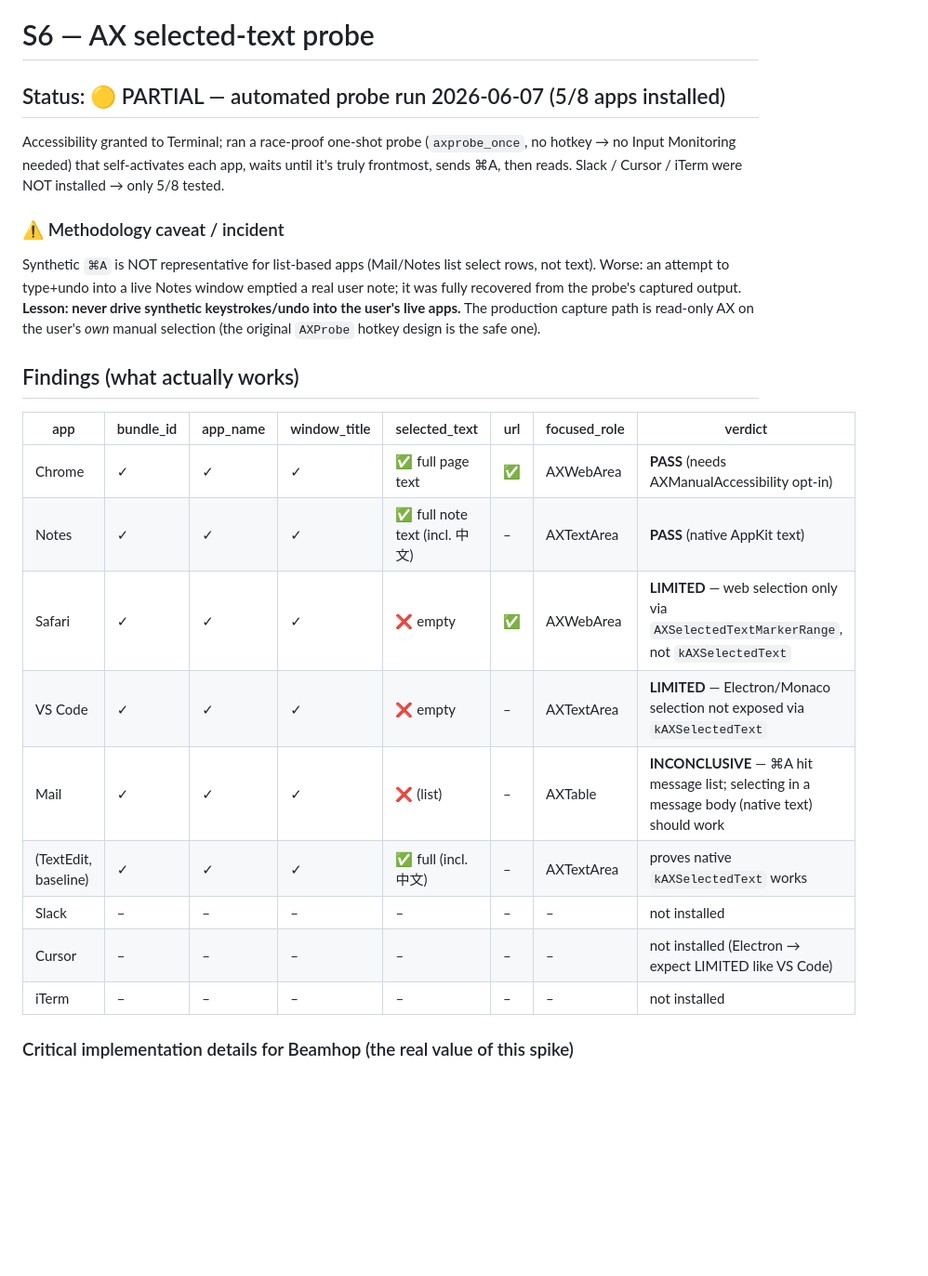
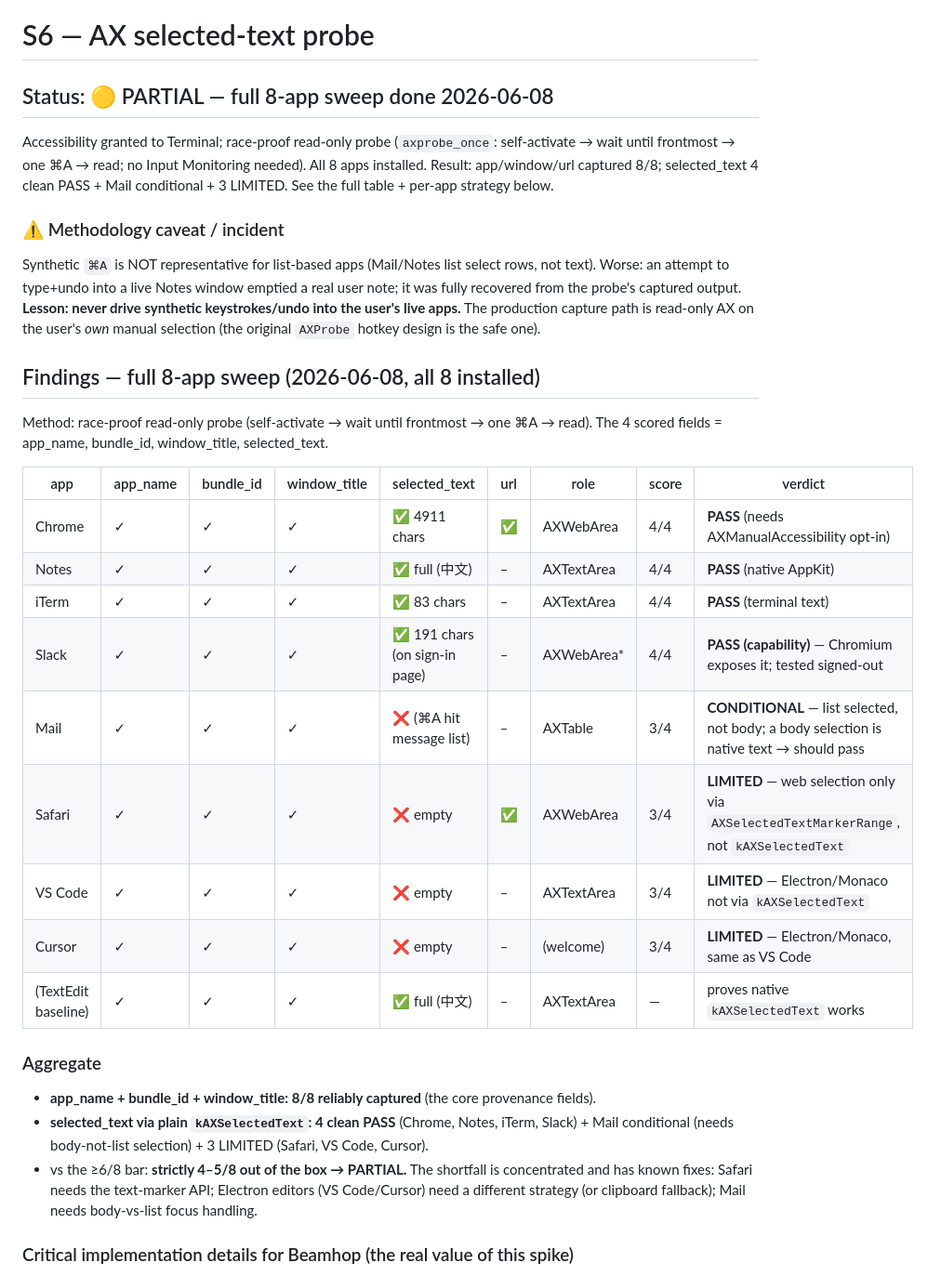
Before and after one commit to willamhou/beamhop, a Markdown page: spike/s6-ax-selected-text/notes.md, the part around one of its changes. Shown at 93% size. Rendered like a GitHub page; blank space fills up the shorter version.

Commit message:
spike(s6): full 8-app sweep results — PARTIAL with per-app strategy
All 8 installed, read-only ⌘A+probe (no typing/undo). Results:
- provenance (app/window/url): 8/8 reliable
- selected_text clean PASS: Chrome, Notes, iTerm, Slack (Chromium opt-in)
- CONDITIONAL: Mail (body-not-list)
- LIMITED: Safari (needs AXSelectedTextMarkerRange), VS Code + Cursor (Electron/Monaco)
Verdict PARTIAL (~4-5/8); shortfall concentrated + fixable, does not block gold path.
Added per-app capture strategy for Beamhop + spec-patch pointers.

Co-Authored-By: Claude Opus 4.8 (1M context) <noreply@anthropic.com>

```diff
--- a/spike/s6-ax-selected-text/notes.md
+++ b/spike/s6-ax-selected-text/notes.md
@@ -1,9 +1,10 @@
 # S6 — AX selected-text probe
 
-## Status: 🟡 PARTIAL — automated probe run 2026-06-07 (5/8 apps installed)
-Accessibility granted to Terminal; ran a race-proof one-shot probe (`axprobe_once`, no
-hotkey → no Input Monitoring needed) that self-activates each app, waits until it's truly
-frontmost, sends ⌘A, then reads. Slack / Cursor / iTerm were NOT installed → only 5/8 tested.
+## Status: 🟡 PARTIAL — full 8-app sweep done 2026-06-08
+Accessibility granted to Terminal; race-proof read-only probe (`axprobe_once`: self-activate
+→ wait until frontmost → one ⌘A → read; no Input Monitoring needed). All 8 apps installed.
+Result: app/window/url captured 8/8; selected_text 4 clean PASS + Mail conditional + 3 LIMITED.
+See the full table + per-app strategy below.
 
 ### ⚠️ Methodology caveat / incident
 Synthetic `⌘A` is NOT representative for list-based apps (Mail/Notes list select rows, not
@@ -12,19 +13,30 @@ it was fully recovered from the probe's captured output. **Lesson: never drive s
 keystrokes/undo into the user's live apps.** The production capture path is read-only AX
 on the user's *own* manual selection (the original `AXProbe` hotkey design is the safe one).
 
-## Findings (what actually works)
+## Findings — full 8-app sweep (2026-06-08, all 8 installed)
 
-| app | bundle_id | app_name | window_title | selected_text | url | focused_role | verdict |
-|---|---|---|---|---|---|---|---|
-| Chrome | ✓ | ✓ | ✓ | ✅ full page text | ✅ | AXWebArea | **PASS** (needs AXManualAccessibility opt-in) |
-| Notes | ✓ | ✓ | ✓ | ✅ full note text (incl. 中文) | – | AXTextArea | **PASS** (native AppKit text) |
-| Safari | ✓ | ✓ | ✓ | ❌ empty | ✅ | AXWebArea | **LIMITED** — web selection only via `AXSelectedTextMarkerRange`, not `kAXSelectedText` |
-| VS Code | ✓ | ✓ | ✓ | ❌ empty | – | AXTextArea | **LIMITED** — Electron/Monaco selection not exposed via `kAXSelectedText` |
-| Mail | ✓ | ✓ | ✓ | ❌ (list) | – | AXTable | **INCONCLUSIVE** — ⌘A hit message list; selecting in a message body (native text) should work |
-| (TextEdit, baseline) | ✓ | ✓ | ✓ | ✅ full (incl. 中文) | – | AXTextArea | proves native `kAXSelectedText` works |
-| Slack | – | – | – | – | – | – | not installed |
-| Cursor | – | – | – | – | – | – | not installed (Electron → expect LIMITED like VS Code) |
-| iTerm | – | – | – | – | – | – | not installed |
+Method: race-proof read-only probe (self-activate → wait until frontmost → one ⌘A → read).
+The 4 scored fields = app_name, bundle_id, window_title, selected_text.
+
+| app | app_name | bundle_id | window_title | selected_text | url | role | score | verdict |
+|---|---|---|---|---|---|---|---|---|
+| Chrome  | ✓ | ✓ | ✓ | ✅ 4911 chars | ✅ | AXWebArea | 4/4 | **PASS** (needs AXManualAccessibility opt-in) |
+| Notes   | ✓ | ✓ | ✓ | ✅ full (中文) | – | AXTextArea | 4/4 | **PASS** (native AppKit) |
+| iTerm   | ✓ | ✓ | ✓ | ✅ 83 chars | – | AXTextArea | 4/4 | **PASS** (terminal text) |
+| Slack   | ✓ | ✓ | ✓ | ✅ 191 chars (on sign-in page) | – | AXWebArea* | 4/4 | **PASS (capability)** — Chromium exposes it; tested signed-out |
+| Mail    | ✓ | ✓ | ✓ | ❌ (⌘A hit message list) | – | AXTable | 3/4 | **CONDITIONAL** — list selected, not body; a body selection is native text → should pass |
+| Safari  | ✓ | ✓ | ✓ | ❌ empty | ✅ | AXWebArea | 3/4 | **LIMITED** — web selection only via `AXSelectedTextMarkerRange`, not `kAXSelectedText` |
+| VS Code | ✓ | ✓ | ✓ | ❌ empty | – | AXTextArea | 3/4 | **LIMITED** — Electron/Monaco not via `kAXSelectedText` |
+| Cursor  | ✓ | ✓ | ✓ | ❌ empty | – | (welcome) | 3/4 | **LIMITED** — Electron/Monaco, same as VS Code |
+| (TextEdit baseline) | ✓ | ✓ | ✓ | ✅ full (中文) | – | AXTextArea | — | proves native `kAXSelectedText` works |
+
+### Aggregate
+- **app_name + bundle_id + window_title: 8/8 reliably captured** (the core provenance fields).
+- **selected_text via plain `kAXSelectedText`: 4 clean PASS** (Chrome, Notes, iTerm, Slack) +
+  Mail conditional (needs body-not-list selection) + 3 LIMITED (Safari, VS Code, Cursor).
+- vs the ≥6/8 bar: **strictly 4–5/8 out of the box → PARTIAL.** The shortfall is concentrated
+  and has known fixes: Safari needs the text-marker API; Electron editors (VS Code/Cursor)
+  need a different strategy (or clipboard fallback); Mail needs body-vs-list focus handling.
 
 ### Critical implementation details for Beamhop (the real value of this spike)
 1. **Query the SYSTEM-WIDE focused element** (`AXUIElementCreateSystemWide()` →
```
Also changed, not shown: other parts of spike/s6-ax-selected-text/notes.md (+23 -4 lines).
